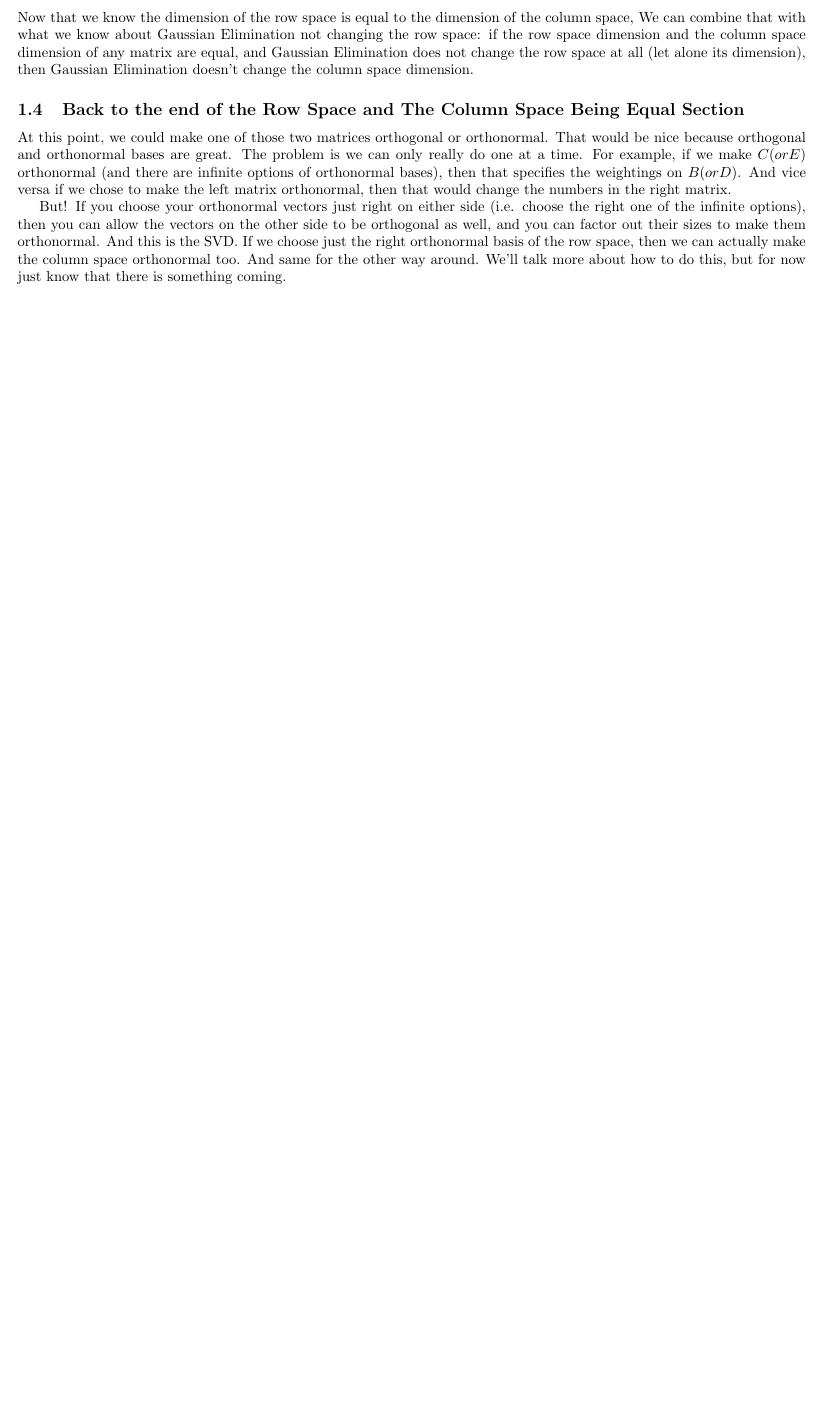
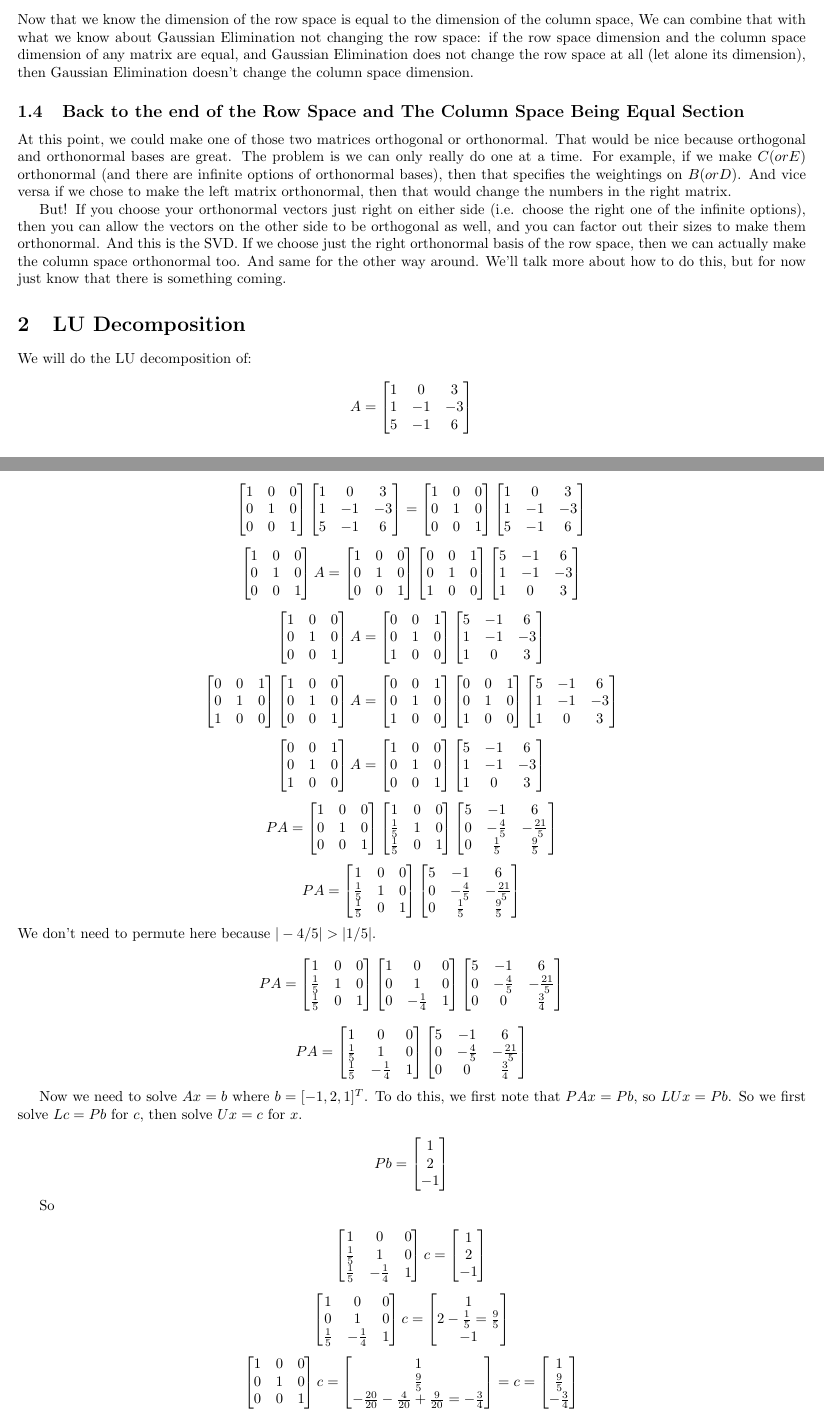
Before and after one commit to GSmithApps/Computational-Linear-Algebra, a LaTeX document (main.tex): part of page 2 of 2 before the commit and two parts of pages 2 and 3 of 4 after it, the two joined at a grey line, cut so that both start at the same text, the shorter picture padded with empty space. Compiled offline with pdfLaTeX.

Commit message:
worked on an example of LU decomposition

```diff
--- a/main.tex
+++ b/main.tex
@@ -104,3 +104,238 @@ At this point, we could make one of those two matrices orthogonal or orthonormal
 
 But! If you choose your orthonormal vectors just right on either side (i.e. choose the right one of the infinite options), then you can allow the vectors on the other side to be orthogonal as well, and you can factor out their sizes to make them orthonormal. And this is the SVD.  If we choose just the right orthonormal basis of the row space, then we can actually make the column space orthonormal too.  And same for the other way around. We'll talk more about how to do this, but for now just know that there is something coming.
 
+\section{LU Decomposition}
+
+We will do the LU decomposition of:
+
+$$A = \begin{bmatrix}
+  1  & 0 & 3 \\
+   1 & -1 & -3 \\
+  5  & -1 & 6 \\
+   \end{bmatrix}
+$$
+
+$$
+\begin{bmatrix}
+    1 & 0 & 0 \\
+    0 & 1 & 0 \\
+    0 & 0 & 1 \\
+\end{bmatrix}
+\begin{bmatrix}
+    1  & 0 & 3 \\
+    1 & -1 & -3 \\
+    5  & -1 & 6 \\
+\end{bmatrix} =
+\begin{bmatrix}
+    1 & 0 & 0 \\
+    0 & 1 & 0 \\
+    0 & 0 & 1 \\
+\end{bmatrix}
+\begin{bmatrix}
+    1  & 0 & 3 \\
+    1 & -1 & -3 \\
+    5  & -1 & 6 \\
+\end{bmatrix}
+  $$
+
+
+  $$
+  \begin{bmatrix}
+      1 & 0 & 0 \\
+      0 & 1 & 0 \\
+      0 & 0 & 1 \\
+  \end{bmatrix}
+  A =
+  \begin{bmatrix}
+      1 & 0 & 0 \\
+      0 & 1 & 0 \\
+      0 & 0 & 1 \\
+  \end{bmatrix}
+  \begin{bmatrix}
+    0 & 0 & 1 \\
+    0 & 1 & 0 \\
+    1 & 0 & 0 \\
+\end{bmatrix}
+  \begin{bmatrix}
+    5  & -1 & 6 \\
+      1 & -1 & -3 \\
+      1  & 0 & 3 \\
+  \end{bmatrix}
+    $$
+
+    $$
+    \begin{bmatrix}
+        1 & 0 & 0 \\
+        0 & 1 & 0 \\
+        0 & 0 & 1 \\
+    \end{bmatrix}
+    A =
+    \begin{bmatrix}
+      0 & 0 & 1 \\
+      0 & 1 & 0 \\
+      1 & 0 & 0 \\
+  \end{bmatrix}
+    \begin{bmatrix}
+      5  & -1 & 6 \\
+        1 & -1 & -3 \\
+        1  & 0 & 3 \\
+    \end{bmatrix}
+      $$
+
+      $$
+      \begin{bmatrix}
+        0 & 0 & 1 \\
+        0 & 1 & 0 \\
+        1 & 0 & 0 \\
+    \end{bmatrix}
+      \begin{bmatrix}
+          1 & 0 & 0 \\
+          0 & 1 & 0 \\
+          0 & 0 & 1 \\
+      \end{bmatrix}
+      A =
+      \begin{bmatrix}
+        0 & 0 & 1 \\
+        0 & 1 & 0 \\
+        1 & 0 & 0 \\
+    \end{bmatrix}
+      \begin{bmatrix}
+        0 & 0 & 1 \\
+        0 & 1 & 0 \\
+        1 & 0 & 0 \\
+    \end{bmatrix}
+      \begin{bmatrix}
+        5  & -1 & 6 \\
+          1 & -1 & -3 \\
+          1  & 0 & 3 \\
+      \end{bmatrix}
+        $$
+
+
+        $$
+        \begin{bmatrix}
+          0 & 0 & 1 \\
+          0 & 1 & 0 \\
+          1 & 0 & 0 \\
+      \end{bmatrix}
+        A =
+        \begin{bmatrix}
+            1 & 0 & 0 \\
+            0 & 1 & 0 \\
+            0 & 0 & 1 \\
+        \end{bmatrix}
+        \begin{bmatrix}
+          5  & -1 & 6 \\
+            1 & -1 & -3 \\
+            1  & 0 & 3 \\
+        \end{bmatrix}
+          $$
+          $$
+          P
+          A =
+          \begin{bmatrix}
+            1 & 0 & 0 \\
+            0 & 1 & 0 \\
+            0 & 0 & 1 \\
+        \end{bmatrix}
+          \begin{bmatrix}
+              1 & 0 & 0 \\
+              \frac{1}{5} & 1 & 0 \\
+              \frac{1}{5} & 0 & 1 \\
+          \end{bmatrix}
+          \begin{bmatrix}
+            5  & -1 & 6 \\
+              0 & -\frac{4}{5} & -\frac{21}{5} \\
+              0  & \frac{1}{5} & \frac{9}{5} \\
+          \end{bmatrix}
+            $$
+            $$
+            P
+            A =
+            \begin{bmatrix}
+                1 & 0 & 0 \\
+                \frac{1}{5} & 1 & 0 \\
+                \frac{1}{5} & 0 & 1 \\
+            \end{bmatrix}
+            \begin{bmatrix}
+              5  & -1 & 6 \\
+                0 & -\frac{4}{5} & -\frac{21}{5} \\
+                0  & \frac{1}{5} & \frac{9}{5} \\
+            \end{bmatrix}
+              $$
+We don't need to permute here because $|-4/5| > |1/5|$.
+$$
+P
+A =
+\begin{bmatrix}
+    1 & 0 & 0 \\
+    \frac{1}{5} & 1 & 0 \\
+    \frac{1}{5} & 0 & 1 \\
+\end{bmatrix}
+\begin{bmatrix}
+    1 & 0 & 0 \\
+    0 & 1 & 0 \\
+    0 & -\frac{1}{4} & 1 \\
+\end{bmatrix}
+\begin{bmatrix}
+  5  & -1 & 6 \\
+    0 & -\frac{4}{5} & -\frac{21}{5} \\
+    0  & 0 & \frac{3}{4} \\
+\end{bmatrix}
+  $$
+  $$
+  PA =
+  \begin{bmatrix}
+      1 & 0 & 0 \\
+      \frac{1}{5} & 1 & 0 \\
+      \frac{1}{5} & -\frac{1}{4} & 1 \\
+  \end{bmatrix}
+  \begin{bmatrix}
+    5  & -1 & 6 \\
+      0 & -\frac{4}{5} & -\frac{21}{5} \\
+      0  & 0 & \frac{3}{4} \\
+  \end{bmatrix}
+    $$
+
+Now we need to solve $Ax = b$ where $b = [-1, 2, 1]^T$.  To do this, we first note that $PAx = Pb$, so $LUx = Pb$.  So we first solve $Lc = Pb$ for $c$, then solve $Ux = c$ for $x$.
+
+$$Pb = \begin{bmatrix}
+    1  \\
+    2  \\
+    -1  \\
+\end{bmatrix}$$
+
+So
+
+$$ \begin{bmatrix}
+    1 & 0 & 0 \\
+    \frac{1}{5} & 1 & 0 \\
+    \frac{1}{5} & -\frac{1}{4} & 1 \\
+\end{bmatrix}c = \begin{bmatrix}
+    1  \\
+    2  \\
+    -1  \\
+\end{bmatrix}$$
+
+$$ \begin{bmatrix}
+    1 & 0 & 0 \\
+    0 & 1 & 0 \\
+    \frac{1}{5} & -\frac{1}{4} & 1 \\
+\end{bmatrix}c = \begin{bmatrix}
+    1  \\
+    2  - \frac{1}{5} = \frac{9}{5} \\
+    -1  \\
+\end{bmatrix}$$
+$$ \begin{bmatrix}
+    1 & 0 & 0 \\
+    0 & 1 & 0 \\
+    0 & 0 & 1 \\
+\end{bmatrix}c = \begin{bmatrix}
+    1  \\
+    \frac{9}{5} \\
+    -\frac{20}{20} -\frac{4}{20} + \frac{9}{20} = -\frac{3}{4}\\
+\end{bmatrix} = c = \begin{bmatrix}
+    1  \\
+    \frac{9}{5} \\
+    -\frac{3}{4}\\
+\end{bmatrix}$$
```
Also changed, not shown: main.pdf, main.tex (14 more changed lines).
